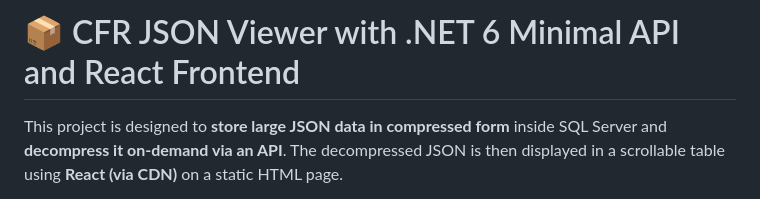
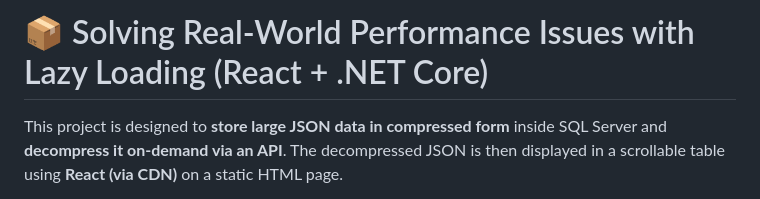
Before and after one commit to tenacious-7/CFR-Json-Viewer, a Markdown page: README.md, the part around the change. Drawn GitHub-style.

```diff
--- a/README.md
+++ b/README.md
@@ -1,4 +1,4 @@
-# 📦 CFR JSON Viewer with .NET 6 Minimal API and React Frontend
+# 📦  Solving Real-World Performance Issues with Lazy Loading (React + .NET Core)
 
 This project is designed to **store large JSON data in compressed form** inside SQL Server and **decompress it on-demand via an API**. The decompressed JSON is then displayed in a scrollable table using **React (via CDN)** on a static HTML page.
 
```
